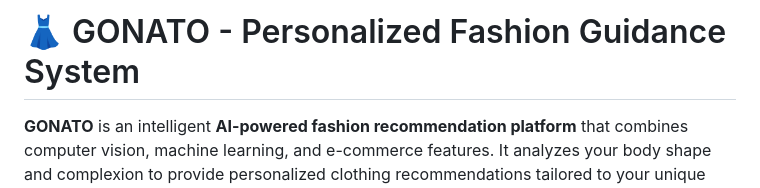
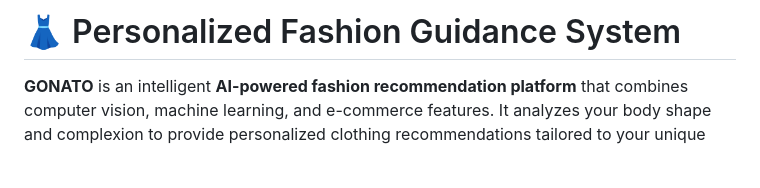
Before and after one commit to VinceRG/GONATO-Personalized-Fashion-Guidance-, a Markdown page: README.md, the part around the change. Drawn GitHub-style; blank space fills up the shorter version.

Commit message:
Rename project in README
Updated the project name from 'GONATO' to 'Personalized Fashion Guidance System' in the README.

```diff
--- a/README.md
+++ b/README.md
@@ -1,4 +1,4 @@
-# 👗 GONATO - Personalized Fashion Guidance System
+# 👗 Personalized Fashion Guidance System
 
 **GONATO** is an intelligent **AI-powered fashion recommendation platform** that combines computer vision, machine learning, and e-commerce features. It analyzes your body shape and complexion to provide personalized clothing recommendations tailored to your unique characteristics.
 
```
